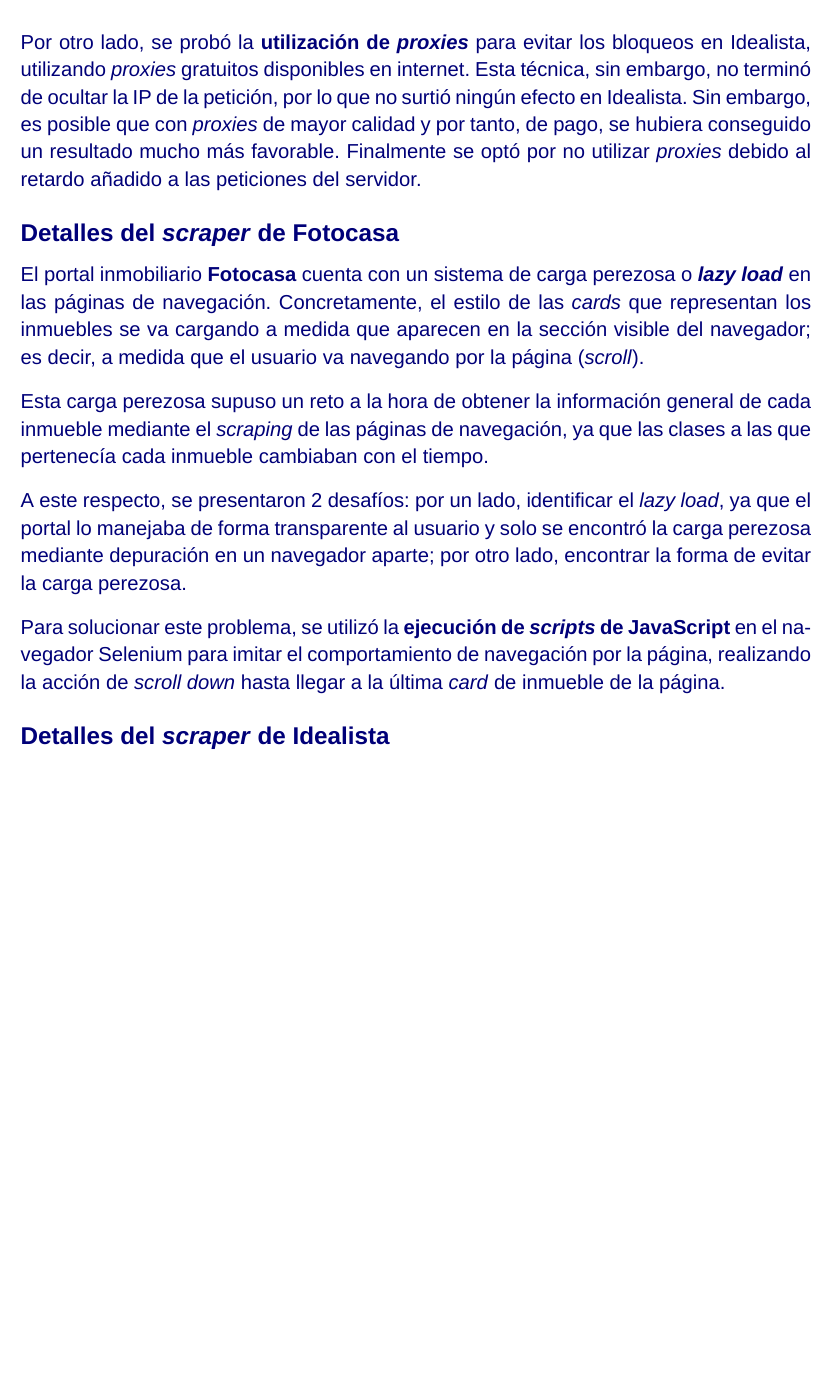
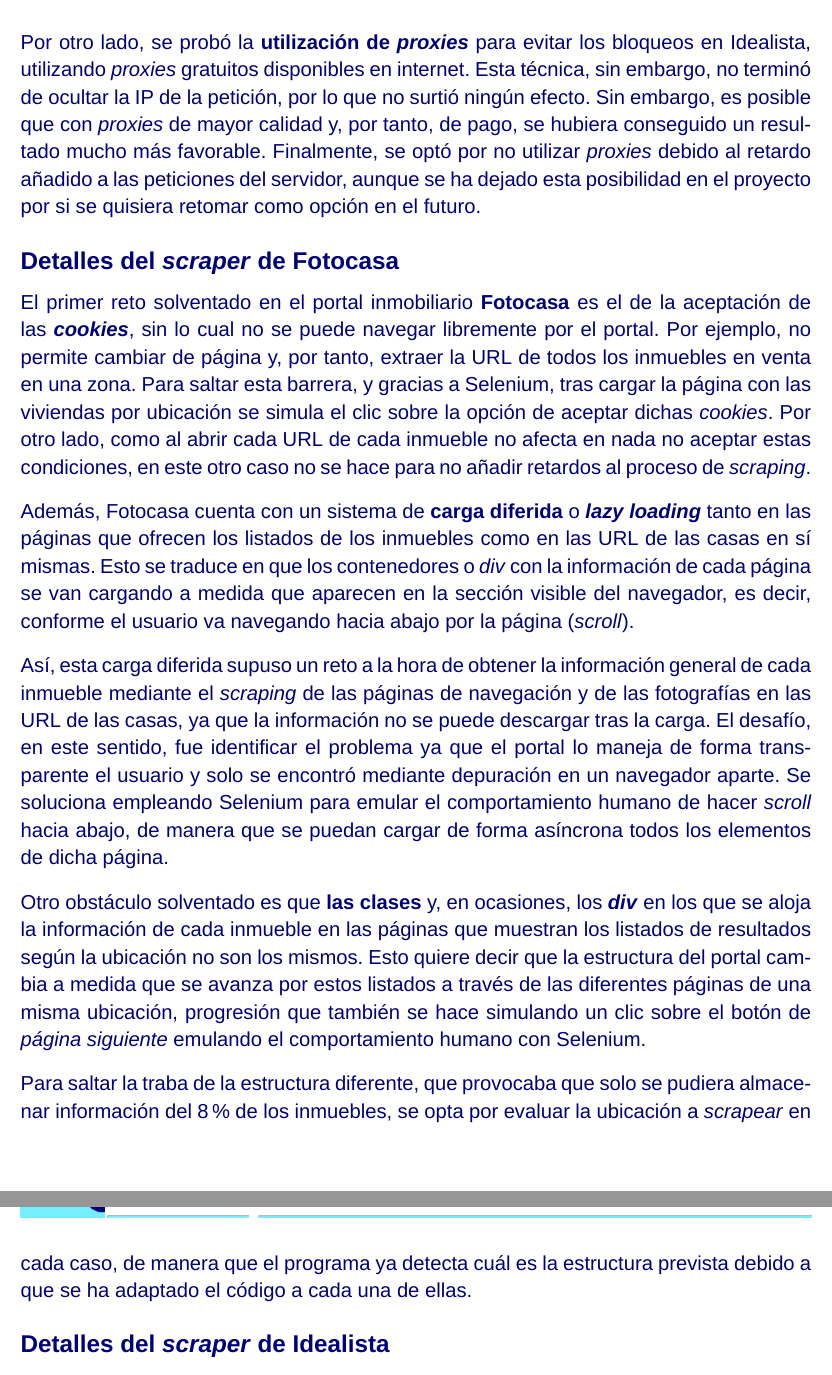
Before and after one commit to plazarotello/web-scraping, a LaTeX document (report/agomezvarela_plazarotello-TIP_PRA1.tex): part of page 6 of 17 before the commit and two parts of pages 6 and 7 of 17 after it, the two joined at a grey line, cut so that both start at the same text, the shorter picture padded with empty space. Compiled offline with XeLaTeX; a missing font is replaced by an installed copy or a similar font.

Commit message:
#5 ex5 edited (Fotocasa)

```diff
--- a/report/agomezvarela_plazarotello-TIP_PRA1.tex
+++ b/report/agomezvarela_plazarotello-TIP_PRA1.tex
@@ -276,15 +276,17 @@
 
-Por otro lado, se probó la \textbf{utilización de \textit{proxies}} para evitar los bloqueos en Idealista, utilizando \textit{proxies} gratuitos disponibles en internet. Esta técnica, sin embargo, no terminó de ocultar la IP de la petición, por lo que no surtió ningún efecto en Idealista. Sin embargo, es posible que con \textit{proxies} de mayor calidad y por tanto, de pago, se hubiera conseguido un resultado mucho más favorable. Finalmente se optó por no utilizar \textit{proxies} debido al retardo añadido a las peticiones del servidor.
+Por otro lado, se probó la \textbf{utilización de \textit{proxies}} para evitar los bloqueos en Idealista, utilizando \textit{proxies} gratuitos disponibles en internet. Esta técnica, sin embargo, no terminó de ocultar la IP de la petición, por lo que no surtió ningún efecto. Sin embargo, es posible que con \textit{proxies} de mayor calidad y, por tanto, de pago, se hubiera conseguido un resultado mucho más favorable. Finalmente, se optó por no utilizar \textit{proxies} debido al retardo añadido a las peticiones del servidor, aunque se ha dejado esta posibilidad en el proyecto por si se quisiera retomar como opción en el futuro.
 
 \vspace{-1.5em}\subsection*{Detalles del \textit{scraper} de Fotocasa}\vspace{-1em}
 
-El portal inmobiliario \textbf{Fotocasa} cuenta con un sistema de carga perezosa o \textit{\textbf{lazy load}} en las páginas de navegación. Concretamente, el estilo de las \textit{cards} que representan los inmuebles se va cargando a medida que aparecen en la sección visible del navegador; es decir, a medida que el usuario va navegando por la página (\textit{scroll}).
+El primer reto solventado en el portal inmobiliario \textbf{Fotocasa} es el de la aceptación de las \textit{\textbf{cookies}}, sin lo cual no se puede navegar libremente por el portal. Por ejemplo, no permite cambiar de página y, por tanto, extraer la URL de todos los inmuebles en venta en una zona. Para saltar esta barrera, y gracias a Selenium, tras cargar la página con las viviendas por ubicación se simula el clic sobre la opción de aceptar dichas \textit{cookies}. Por otro lado, como al abrir cada URL de cada inmueble no afecta en nada no aceptar estas condiciones, en este otro caso no se hace para no añadir retardos al proceso de \textit{scraping}.
 
-Esta carga perezosa supuso un reto a la hora de obtener la información general de cada inmueble mediante el \textit{scraping} de las páginas de navegación, ya que las clases a las que pertenecía cada inmueble cambiaban con el tiempo.
+Además, Fotocasa cuenta con un sistema de \textbf{carga diferida} o \textit{\textbf{lazy loading}} tanto en las páginas que ofrecen los listados de los inmuebles como en las URL de las casas en sí mismas. Esto se traduce en que los contenedores o \textit{div} con la información de cada página se van cargando a medida que aparecen en la sección visible del navegador, es decir, conforme el usuario va navegando hacia abajo por la página (\textit{scroll}).
 
-A este respecto, se presentaron 2 desafíos: por un lado, identificar el \textit{lazy load}, ya que el portal lo manejaba de forma transparente al usuario y solo se encontró la carga perezosa mediante depuración en un navegador aparte; por otro lado, encontrar la forma de evitar la carga perezosa.
+Así, esta carga diferida supuso un reto a la hora de obtener la información general de cada inmueble mediante el \textit{scraping} de las páginas de navegación y de las fotografías en las URL de las casas, ya que la información no se puede descargar tras la carga. El desafío, en este sentido, fue identificar el problema ya que el portal lo maneja de forma transparente el usuario y solo se encontró  mediante depuración en un navegador aparte. Se soluciona empleando Selenium para emular el comportamiento humano de hacer \textit{scroll} hacia abajo, de manera que se puedan cargar de forma asíncrona todos los elementos de dicha página.
 
-Para solucionar este problema, se utilizó la \textbf{ejecución de \textit{scripts} de JavaScript} en el navegador Selenium para imitar el comportamiento de navegación por la página, realizando la acción de \textit{scroll down} hasta llegar a la última \textit{card} de inmueble de la página.
+Otro obstáculo solventado es que \textbf{las clases} y, en ocasiones, los \textbf{\textit{div}} en los que se aloja la información de cada inmueble en las páginas que muestran los listados de resultados según la ubicación no son los mismos. Esto quiere decir que la estructura del portal cambia a medida que se avanza por estos listados a través de las diferentes páginas de una misma ubicación, progresión que también se hace simulando un clic sobre el botón de \textit{página siguiente} emulando el comportamiento humano con Selenium.
+
+Para saltar la traba de la estructura diferente, que provocaba que solo se pudiera almacenar información del 8\% de los inmuebles, se opta por evaluar la ubicación a \textit{scrapear} en cada caso, de manera que el programa ya detecta cuál es la estructura prevista debido a que se ha adaptado el código a cada una de ellas.
 
 \vspace{-1.5em}\subsection*{Detalles del \textit{scraper} de Idealista}\vspace{-1em}
 
```
Also changed, not shown: report/agomezvarela_plazarotello-TIP_PRA1.pdf, report/agomezvarela_plazarotello-TIP_PRA1.tex (12 more changed lines).
